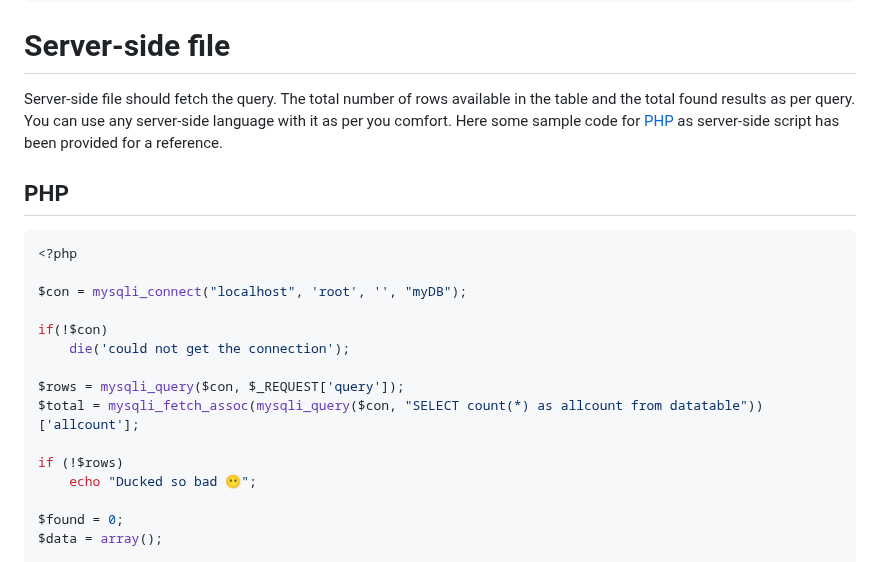
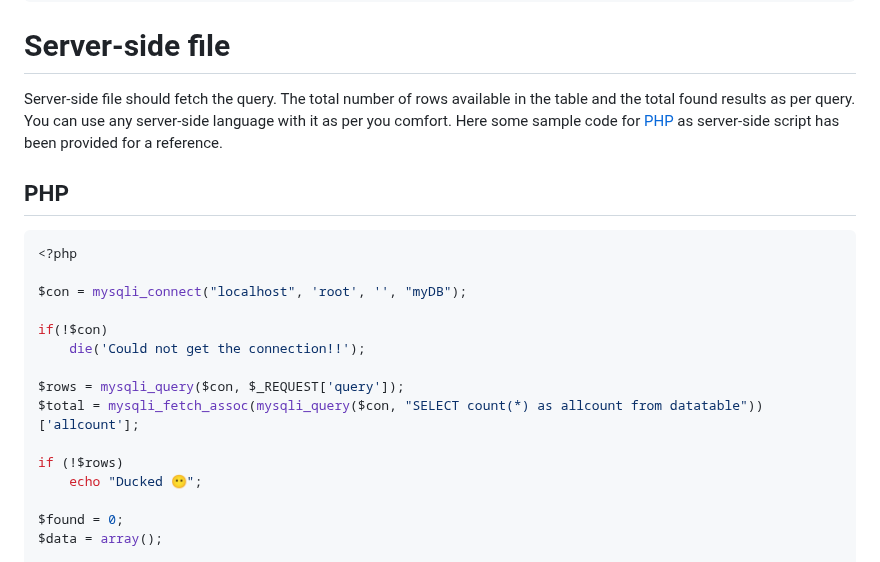
Before and after one commit to mohiwalla/dtquick, a Markdown page: README.md, the part around one of its changes. Drawn GitHub-style.

```diff
--- a/README.md
+++ b/README.md
@@ -56,13 +58,13 @@ Server-side file should fetch the query. The total number of rows available in t
 $con = mysqli_connect("localhost", 'root', '', "myDB");
 
 if(!$con)
-    die('could not get the connection');
+    die('Could not get the connection!!');
 
 $rows = mysqli_query($con, $_REQUEST['query']);
 $total = mysqli_fetch_assoc(mysqli_query($con, "SELECT count(*) as allcount from datatable"))['allcount'];
 
 if (!$rows)
-    echo "Ducked so bad 😶";
+    echo "Ducked 😶";
 
 $found = 0;
 $data = array();
```
Also changed, not shown: other parts of README.md (+5 -3 lines).
